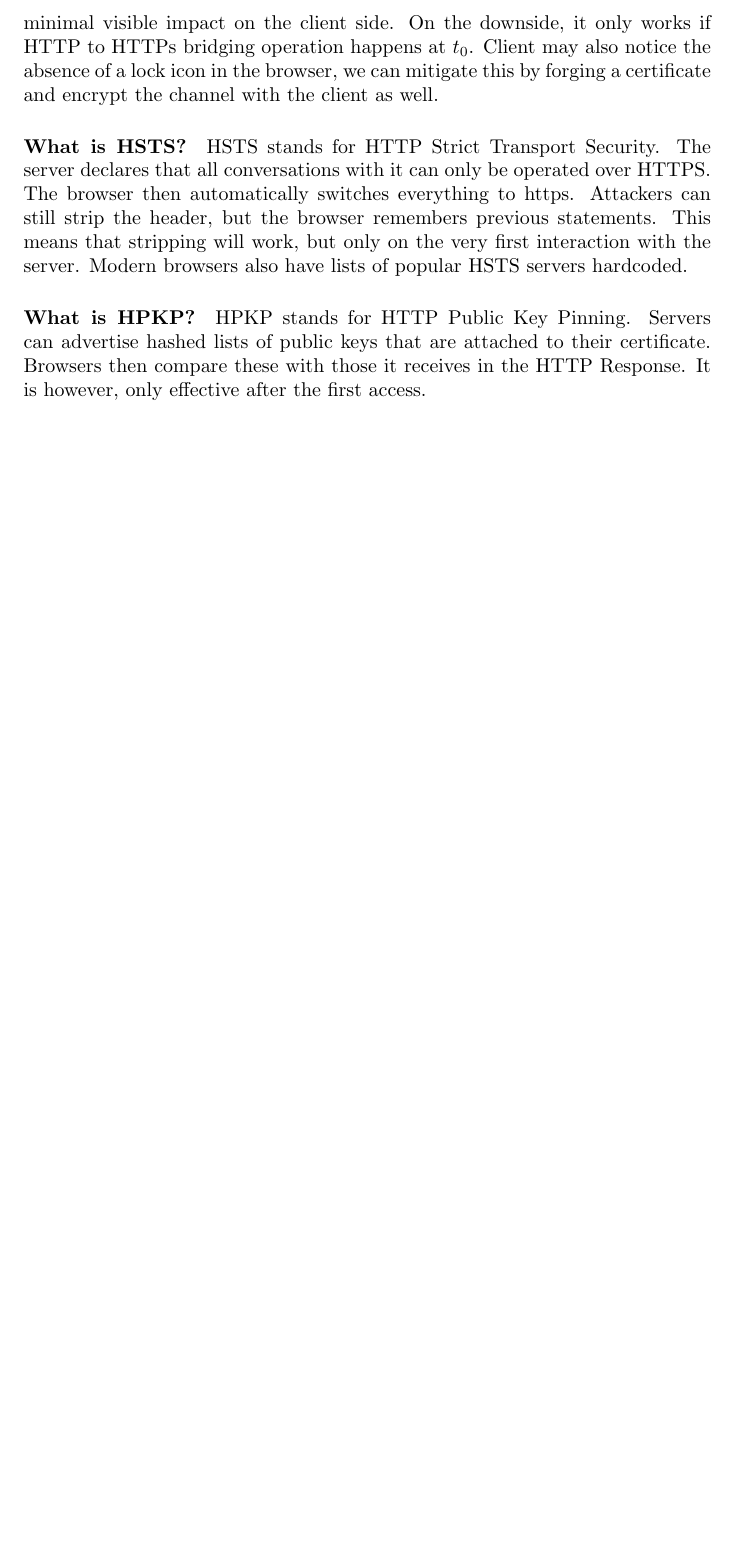
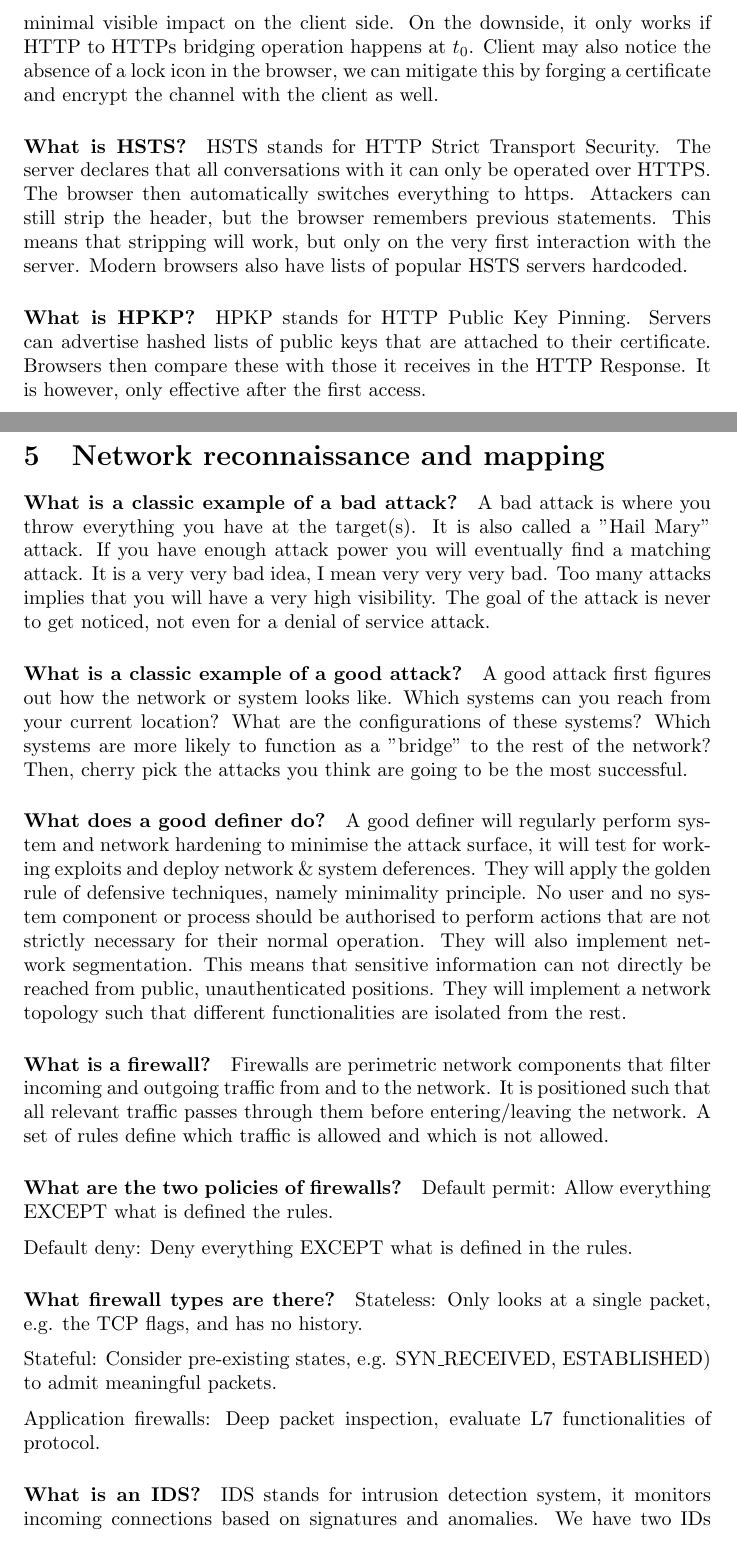
Before and after one commit to x0rz3q/2IC80-Questions, a LaTeX document (main.tex, which reads lectures/lecture_5.tex): part of page 8 of 8 before the commit and two parts of pages 8 and 9 of 10 after it, the two joined at a grey line, cut so that both start at the same text, the shorter picture padded with empty space. Compiled offline with pdfLaTeX.

Commit message:
Adds lecture 5

```diff
--- /dev/null
+++ b/lectures/lecture_5.tex
@@ -0,0 +1,27 @@
+\section{Network reconnaissance and mapping}
+\paragraph{What is a classic example of a bad attack?}
+A bad attack is where you throw everything you have at the target(s). It is also called a "Hail Mary" attack. If you have enough attack power you will eventually find a matching attack. It is a very very bad idea, I mean very very very bad. Too many attacks implies that you will have a very high visibility. The goal of the attack is never to get noticed, not even for a denial of service attack.
+
+\paragraph{What is a classic example of a good attack?}
+A good attack first figures out how the network or system looks like. Which systems can you reach from your current location? What are the configurations of these systems? Which systems are more likely to function as a "bridge" to the rest of the network? Then, cherry pick the attacks you think are going to be the most successful.
+
+\paragraph{What does a good definer do?}
+A good definer will regularly perform system and network hardening to minimise the attack surface, it will test for working exploits and deploy network \& system deferences. They will apply the golden rule of defensive techniques, namely minimality principle. No user and no system component or process should be authorised to perform actions that are not strictly necessary for their normal operation. They will also implement network segmentation. This means that sensitive information can not directly be reached from public, unauthenticated positions. They will implement a network topology such that different functionalities are isolated from the rest.
+
+\paragraph{What is a firewall?}
+Firewalls are perimetric network components that filter incoming and outgoing traffic from and to the network. It is positioned such that all relevant traffic passes through them before entering/leaving the network. A set of rules define which traffic is allowed and which is not allowed.
+
+\paragraph{What are the two policies of firewalls?}
+Default permit: Allow everything EXCEPT what is defined the rules.
+
+Default deny: Deny everything EXCEPT what is defined in the rules.
+
+\paragraph{What firewall types are there?}
+Stateless: Only looks at a single packet, e.g. the TCP flags, and has no history.
+
+Stateful: Consider pre-existing states, e.g. SYN\_RECEIVED, ESTABLISHED) to admit meaningful packets.
+
+Application firewalls: Deep packet inspection, evaluate L7 functionalities of protocol.
+
+\paragraph{What is an IDS?}
+IDS stands for intrusion detection system, it monitors incoming connections based on signatures and anomalies. We have two IDs systems, namely host IDS and network IDS. A host IDS is deployed on the host system, it monitors syscalls, system file hashing and system states. A Network IDS is deployed on the network. It does protocol analysis, it works similar to an application proxy. It is also the first that will fire an alarm.
```
Also changed, not shown: main.tex (+1 -0 lines), lectures/lecture_5.tex (16 more changed lines).
